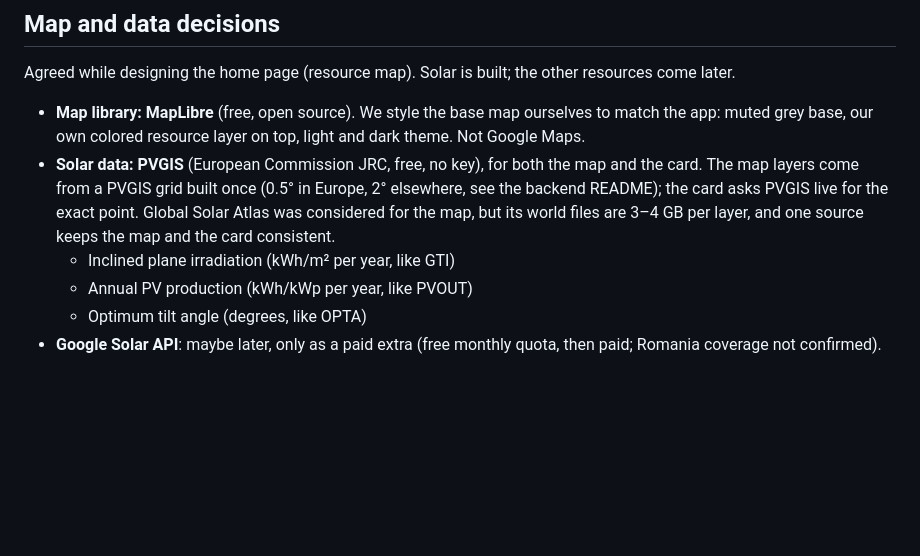
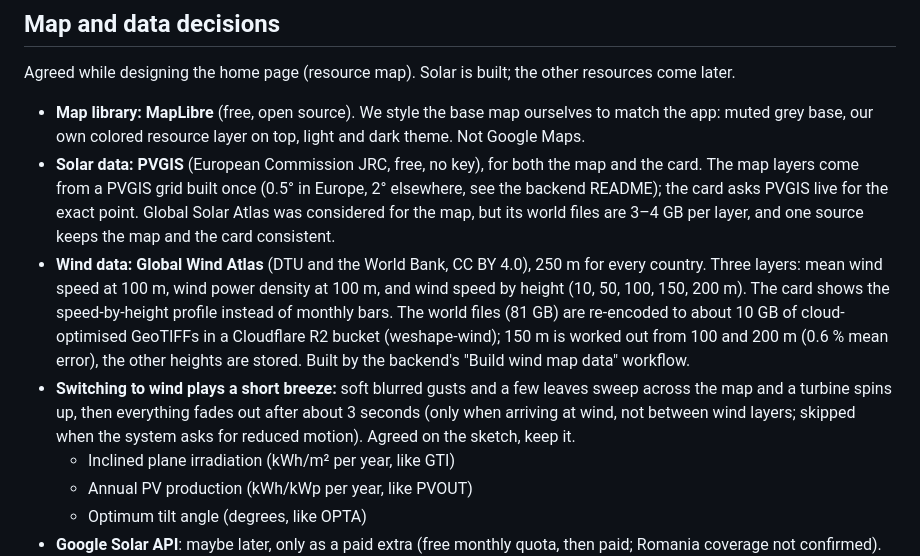
Before and after one commit to galtimi2002/weshape-app, a Markdown page: README.md, the part around the change. GitHub-like rendering; blank space fills up the shorter version.

Commit message:
README: wind data and the breeze animation

```diff
--- a/README.md
+++ b/README.md
@@ -132,6 +132,19 @@ Agreed while designing the home page (resource map). Solar is built; the other r
   PVGIS live for the exact point. Global Solar Atlas was considered for the
   map, but its world files are 3–4 GB per layer, and one source keeps the
   map and the card consistent.
+- **Wind data: Global Wind Atlas** (DTU and the World Bank, CC BY 4.0),
+  250 m for every country. Three layers: mean wind speed at 100 m, wind power
+  density at 100 m, and wind speed by height (10, 50, 100, 150, 200 m). The
+  card shows the speed-by-height profile instead of monthly bars. The world
+  files (81 GB) are re-encoded to about 10 GB of cloud-optimised GeoTIFFs in a
+  Cloudflare R2 bucket (weshape-wind); 150 m is worked out from 100 and 200 m
+  (0.6 % mean error), the other heights are stored. Built by the backend's
+  "Build wind map data" workflow.
+- **Switching to wind plays a short breeze:** soft blurred gusts and a few
+  leaves sweep across the map and a turbine spins up, then everything fades
+  out after about 3 seconds (only when arriving at wind, not between wind
+  layers; skipped when the system asks for reduced motion). Agreed on the
+  sketch, keep it.
   - Inclined plane irradiation (kWh/m² per year, like GTI)
   - Annual PV production (kWh/kWp per year, like PVOUT)
   - Optimum tilt angle (degrees, like OPTA)
```
